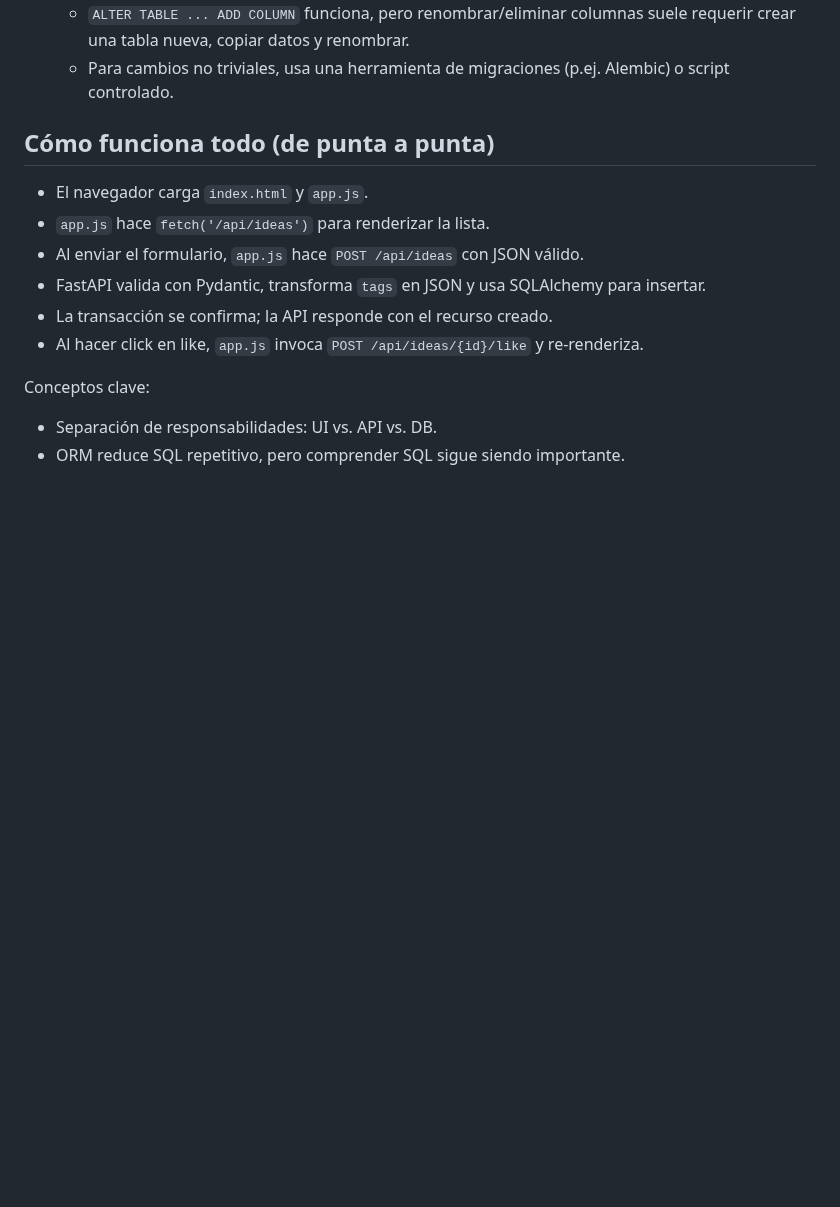
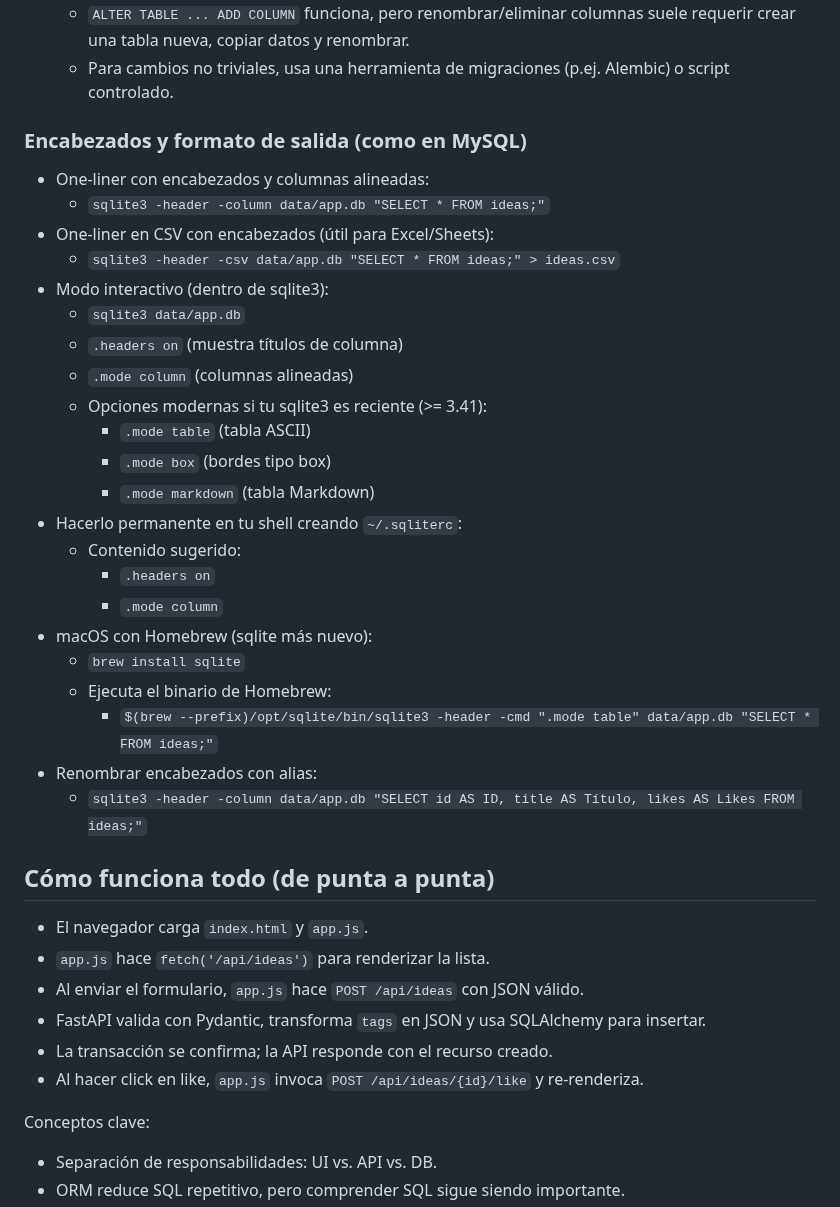
Before and after one commit to tagaa8/ejercicios_de_aprendizaje, a Markdown page: README.md, the part around the change. Rendered like a GitHub page; blank space fills up the shorter version.

Commit message:
docs(sqlite): añadir tips de encabezados y formatos (.headers, .mode, CSV, sqliterc, Homebrew)

```diff
--- a/README.md
+++ b/README.md
@@ -179,6 +179,30 @@ Nota: `SHOW TABLES` es de MySQL; en SQLite usa `.tables`, `.schema` y `PRAGMA`.
   - `ALTER TABLE ... ADD COLUMN` funciona, pero renombrar/eliminar columnas suele requerir crear una tabla nueva, copiar datos y renombrar.
   - Para cambios no triviales, usa una herramienta de migraciones (p.ej. Alembic) o script controlado.
 
+### Encabezados y formato de salida (como en MySQL)
+- One‑liner con encabezados y columnas alineadas:
+  - `sqlite3 -header -column data/app.db "SELECT * FROM ideas;"`
+- One‑liner en CSV con encabezados (útil para Excel/Sheets):
+  - `sqlite3 -header -csv data/app.db "SELECT * FROM ideas;" > ideas.csv`
+- Modo interactivo (dentro de sqlite3):
+  - `sqlite3 data/app.db`
+  - `.headers on` (muestra títulos de columna)
+  - `.mode column` (columnas alineadas)
+  - Opciones modernas si tu sqlite3 es reciente (>= 3.41):
+    - `.mode table` (tabla ASCII)
+    - `.mode box` (bordes tipo box)
+    - `.mode markdown` (tabla Markdown)
+- Hacerlo permanente en tu shell creando `~/.sqliterc`:
+  - Contenido sugerido:
+    - `.headers on`
+    - `.mode column`
+- macOS con Homebrew (sqlite más nuevo):
+  - `brew install sqlite`
+  - Ejecuta el binario de Homebrew:
+    - `$(brew --prefix)/opt/sqlite/bin/sqlite3 -header -cmd ".mode table" data/app.db "SELECT * FROM ideas;"`
+- Renombrar encabezados con alias:
+  - `sqlite3 -header -column data/app.db "SELECT id AS ID, title AS Título, likes AS Likes FROM ideas;"`
+
 
 ## Cómo funciona todo (de punta a punta)
 - El navegador carga `index.html` y `app.js`.
```
